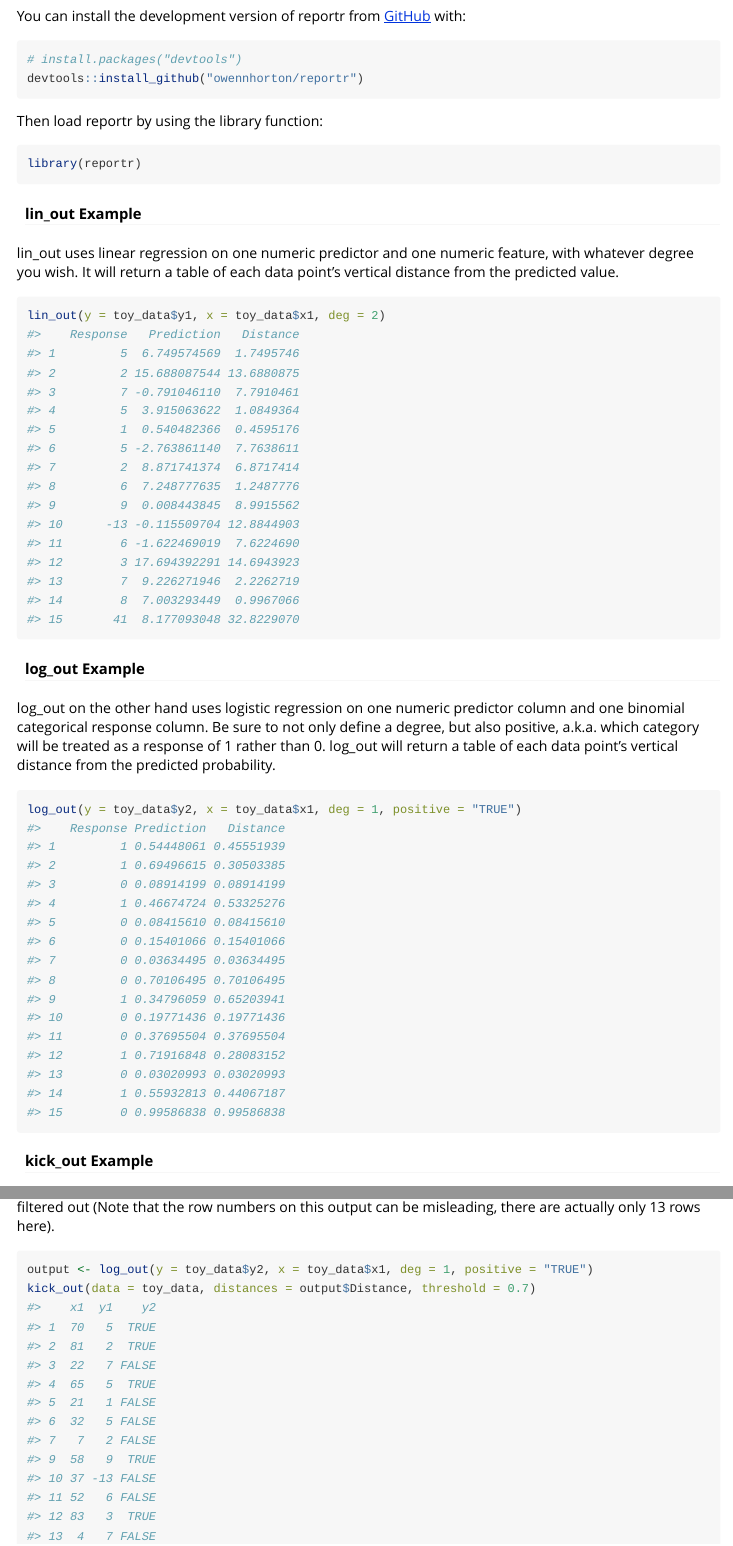
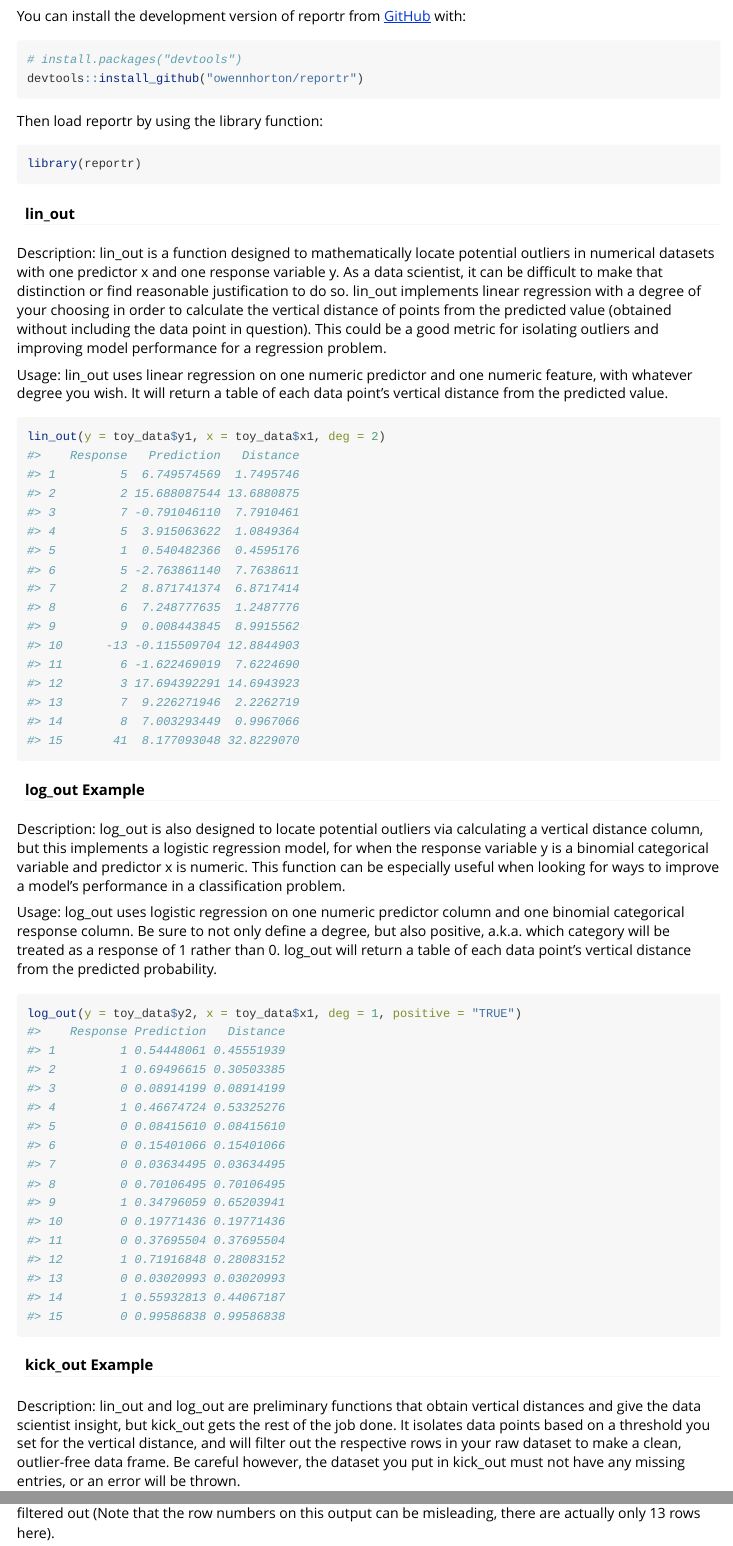
Before and after one commit to ADC-405-S26/reportr, an R Markdown document (vignettes/Intro-to-reportr.Rmd): the page in a window 1100 px wide, from 230 px down, and a second part further down, joined at a grey line. Rendered offline with R 4.5, knitr and Pandoc, with nearby package versions.

Commit message:
Updated vignette to feature a slightly more human description of each function

````diff
--- a/vignettes/Intro-to-reportr.Rmd
+++ b/vignettes/Intro-to-reportr.Rmd
@@ -39,9 +39,11 @@ Then load reportr by using the library function:
 library(reportr)
 ```
 
-#### lin_out Example
+#### lin_out
 
-lin_out uses linear regression on one numeric predictor and one numeric feature, with whatever degree you wish. It will return a table of each data point's vertical distance from the predicted value.
+Description: lin_out is a function designed to mathematically locate potential outliers in numerical datasets with one predictor x and one response variable y. As a data scientist, it can be difficult to make that distinction or find reasonable justification to do so. lin_out implements linear regression with a degree of your choosing in order to calculate the vertical distance of points from the predicted value (obtained without including the data point in question). This could be a good metric for isolating outliers and improving model performance for a regression problem.
+
+Usage: lin_out uses linear regression on one numeric predictor and one numeric feature, with whatever degree you wish. It will return a table of each data point's vertical distance from the predicted value.
 
 ```{r}
 lin_out(y = toy_data$y1, x = toy_data$x1, deg = 2)
@@ -50,7 +52,9 @@ lin_out(y = toy_data$y1, x = toy_data$x1, deg = 2)
 
 #### log_out Example
 
-log_out on the other hand uses logistic regression on one numeric predictor column and one binomial categorical response column. Be sure to not only define a degree, but also positive, a.k.a. which category will be treated as a response of 1 rather than 0. log_out will return a table of each data point's vertical distance from the predicted probability.
+Description: log_out is also designed to locate potential outliers via calculating a vertical distance column, but this implements a logistic regression model, for when the response variable y is a binomial categorical variable and predictor x is numeric. This function can be especially useful when looking for ways to improve a model's performance in a classification problem.
+
+Usage: log_out uses logistic regression on one numeric predictor column and one binomial categorical response column. Be sure to not only define a degree, but also positive, a.k.a. which category will be treated as a response of 1 rather than 0. log_out will return a table of each data point's vertical distance from the predicted probability.
 
 ```{r}
 log_out(y = toy_data$y2, x = toy_data$x1, deg = 1, positive = "TRUE")
@@ -59,6 +63,8 @@ log_out(y = toy_data$y2, x = toy_data$x1, deg = 1, positive = "TRUE")
 
 #### kick_out Example
 
+Description: lin_out and log_out are preliminary functions that obtain vertical distances and give the data scientist insight, but kick_out gets the rest of the job done. It isolates data points based on a threshold you set for the vertical distance, and will filter out the respective rows in your raw dataset to make a clean, outlier-free data frame. Be careful however, the dataset you put in kick_out must not have any missing entries, or an error will be thrown.
+
 If you want, reportr can help eliminate those pesky outliers from your data. Add the dataset you used as a dataframe, along with the distances obtained from lin_out or log_out, and a threshold for what distances will be considered outliers to be eliminated. The result will be your dataset with all the isolated outliers filtered out (Note that the row numbers on this output can be misleading, there are actually only 13 rows here).
 
 ```{r}
````
